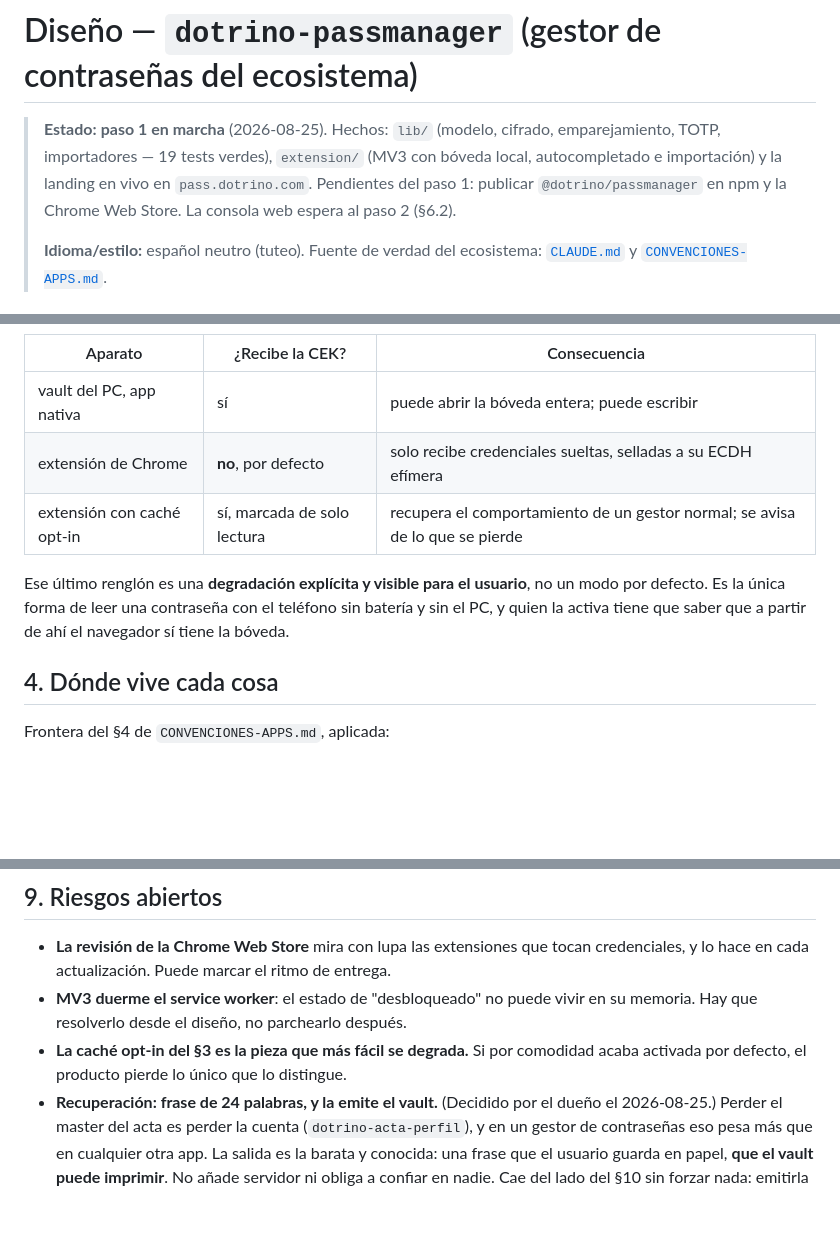
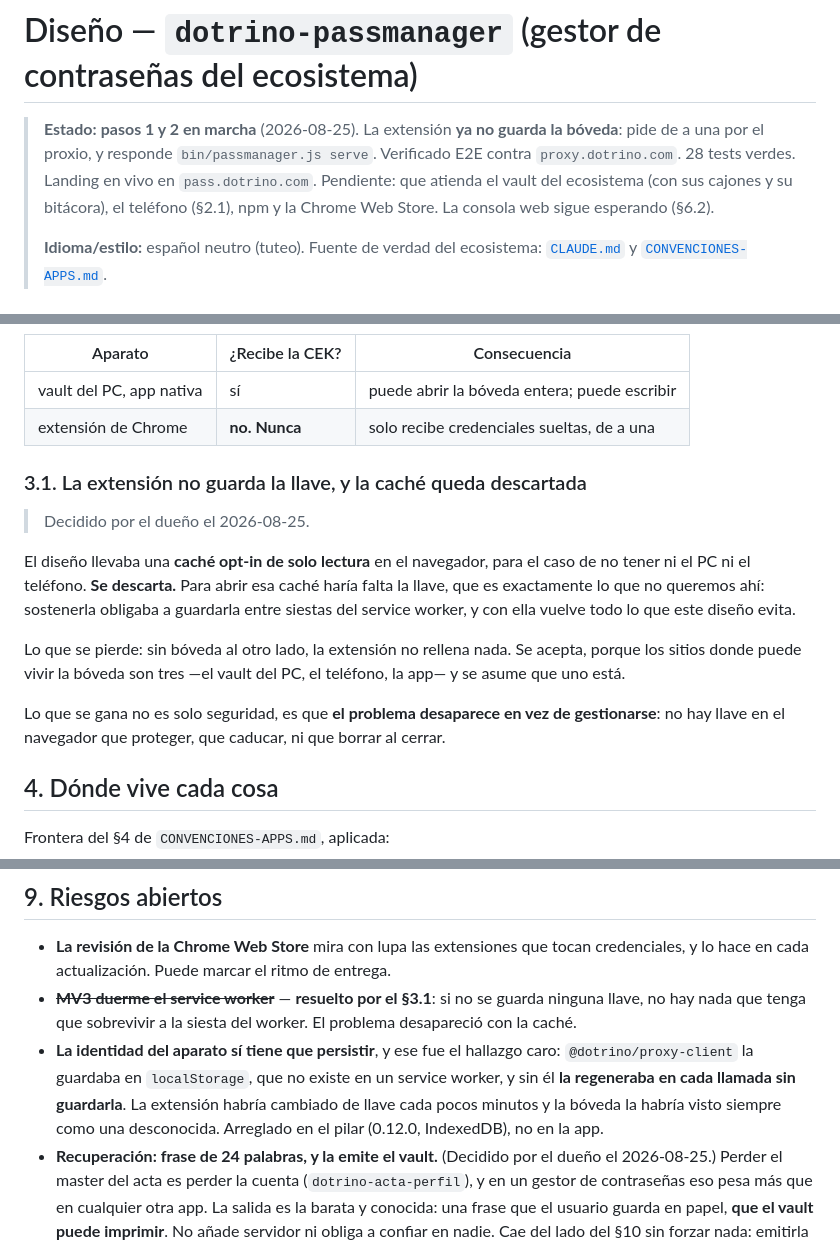
Before and after one commit to imdotrino/dotrino-passmanager, a Markdown page: docs/DISENO.md, 3 parts joined by grey strips. Drawn GitHub-style; blank space fills up the shorter version.

Commit message:
diseño: la caché del navegador queda descartada (§3.1)
Decisión del dueño. Para abrirla haría falta la llave, que es justo lo que
no queremos en el navegador. Se pierde poder rellenar sin ninguna bóveda
encendida; se gana que el problema de MV3 desaparezca en vez de gestionarse.

Co-Authored-By: Claude Opus 5 (1M context) <noreply@anthropic.com>

```diff
--- a/docs/DISENO.md
+++ b/docs/DISENO.md
@@ -1,10 +1,11 @@
 # Diseño — `dotrino-passmanager` (gestor de contraseñas del ecosistema)
 
-> **Estado:** **paso 1 en marcha** (2026-08-25). Hechos: `lib/` (modelo, cifrado,
-> emparejamiento, TOTP, importadores — 19 tests verdes), `extension/` (MV3 con bóveda
-> local, autocompletado e importación) y la landing en vivo en `pass.dotrino.com`.
-> Pendientes del paso 1: publicar `@dotrino/passmanager` en npm y la Chrome Web Store.
-> La consola web espera al paso 2 (§6.2).
+> **Estado:** **pasos 1 y 2 en marcha** (2026-08-25). La extensión **ya no guarda la
+> bóveda**: pide de a una por el proxio, y responde `bin/passmanager.js serve`.
+> Verificado E2E contra `proxy.dotrino.com`. 28 tests verdes. Landing en vivo en
+> `pass.dotrino.com`. Pendiente: que atienda el vault del ecosistema (con sus cajones
+> y su bitácora), el teléfono (§2.1), npm y la Chrome Web Store. La consola web sigue
+> esperando (§6.2).
 >
 > **Idioma/estilo:** español neutro (tuteo). Fuente de verdad del ecosistema:
 > [`CLAUDE.md`](../../CLAUDE.md) y [`CONVENCIONES-APPS.md`](../../CONVENCIONES-APPS.md).
@@ -88,13 +89,24 @@ Se reusa lo de `@dotrino/identity/content`, ya escrito y probado (ver
 | Aparato | ¿Recibe la CEK? | Consecuencia |
 |---|---|---|
 | vault del PC, app nativa | sí | puede abrir la bóveda entera; puede escribir |
-| extensión de Chrome | **no**, por defecto | solo recibe credenciales sueltas, selladas a su ECDH efímera |
-| extensión con caché opt-in | sí, marcada de solo lectura | recupera el comportamiento de un gestor normal; se avisa de lo que se pierde |
+| extensión de Chrome | **no. Nunca** | solo recibe credenciales sueltas, de a una |
 
-Ese último renglón es una **degradación explícita y visible para el usuario**, no un
-modo por defecto. Es la única forma de leer una contraseña con el teléfono sin
-batería y sin el PC, y quien la activa tiene que saber que a partir de ahí el
-navegador sí tiene la bóveda.
+### 3.1. La extensión no guarda la llave, y la caché queda descartada
+
+> Decidido por el dueño el 2026-08-25.
+
+El diseño llevaba una **caché opt-in de solo lectura** en el navegador, para el caso
+de no tener ni el PC ni el teléfono. **Se descarta.** Para abrir esa caché haría falta
+la llave, que es exactamente lo que no queremos ahí: sostenerla obligaba a guardarla
+entre siestas del service worker, y con ella vuelve todo lo que este diseño evita.
+
+Lo que se pierde: sin bóveda al otro lado, la extensión no rellena nada. Se acepta,
+porque los sitios donde puede vivir la bóveda son tres —el vault del PC, el teléfono,
+la app— y se asume que uno está.
+
+Lo que se gana no es solo seguridad, es que **el problema desaparece en vez de
+gestionarse**: no hay llave en el navegador que proteger, que caducar, ni que borrar
+al cerrar.
 
 ## 4. Dónde vive cada cosa
 
@@ -219,10 +231,14 @@ DOM y sitios que renombran los inputs en cada despliegue.
 
 - **La revisión de la Chrome Web Store** mira con lupa las extensiones que tocan
   credenciales, y lo hace en cada actualización. Puede marcar el ritmo de entrega.
-- **MV3 duerme el service worker**: el estado de "desbloqueado" no puede vivir en su
-  memoria. Hay que resolverlo desde el diseño, no parchearlo después.
-- **La caché opt-in del §3 es la pieza que más fácil se degrada.** Si por comodidad
-  acaba activada por defecto, el producto pierde lo único que lo distingue.
+- ~~**MV3 duerme el service worker**~~ — **resuelto por el §3.1**: si no se guarda
+  ninguna llave, no hay nada que tenga que sobrevivir a la siesta del worker. El
+  problema desapareció con la caché.
+- **La identidad del aparato sí tiene que persistir**, y ese fue el hallazgo caro:
+  `@dotrino/proxy-client` la guardaba en `localStorage`, que no existe en un service
+  worker, y sin él **la regeneraba en cada llamada sin guardarla**. La extensión habría
+  cambiado de llave cada pocos minutos y la bóveda la habría visto siempre como una
+  desconocida. Arreglado en el pilar (0.12.0, IndexedDB), no en la app.
 - **Recuperación: frase de 24 palabras, y la emite el vault.** (Decidido por el dueño
   el 2026-08-25.) Perder el master del acta es perder la cuenta
   (`dotrino-acta-perfil`), y en un gestor de contraseñas eso pesa más que en cualquier
```
